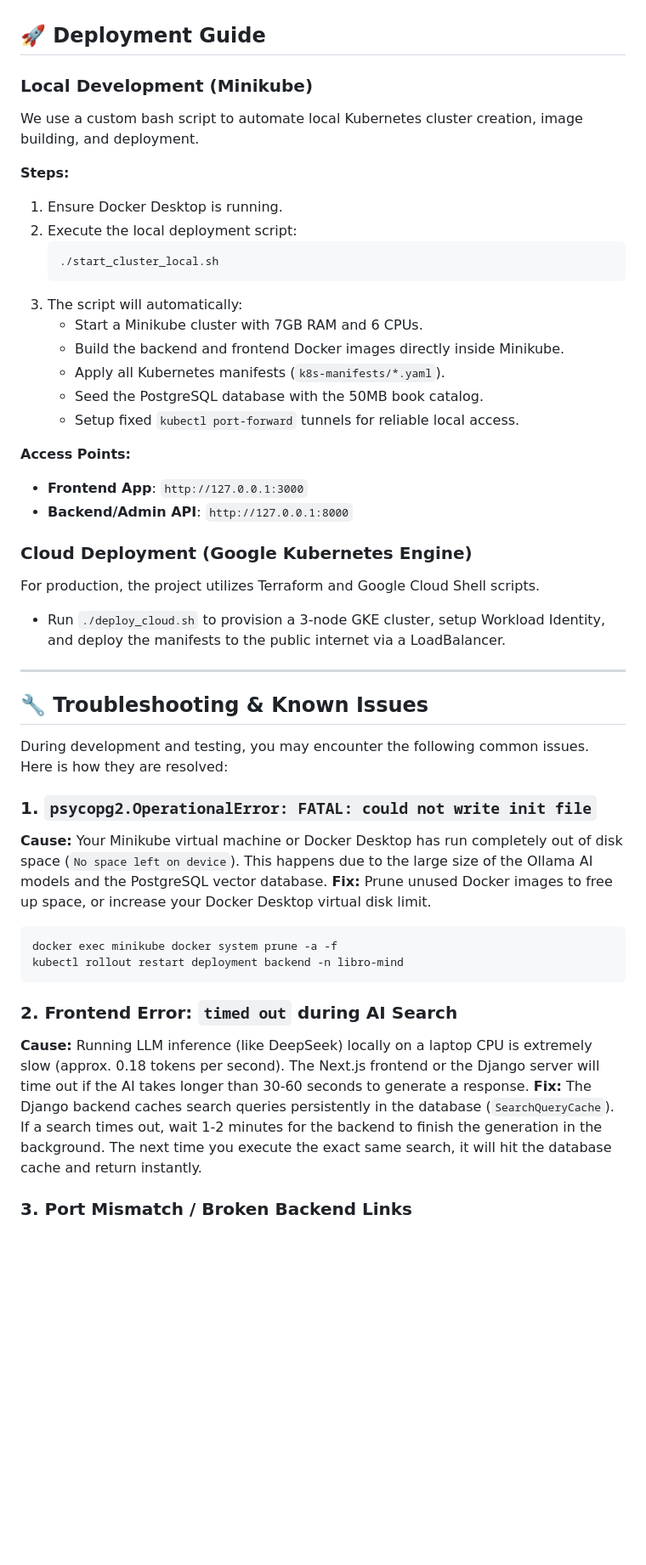
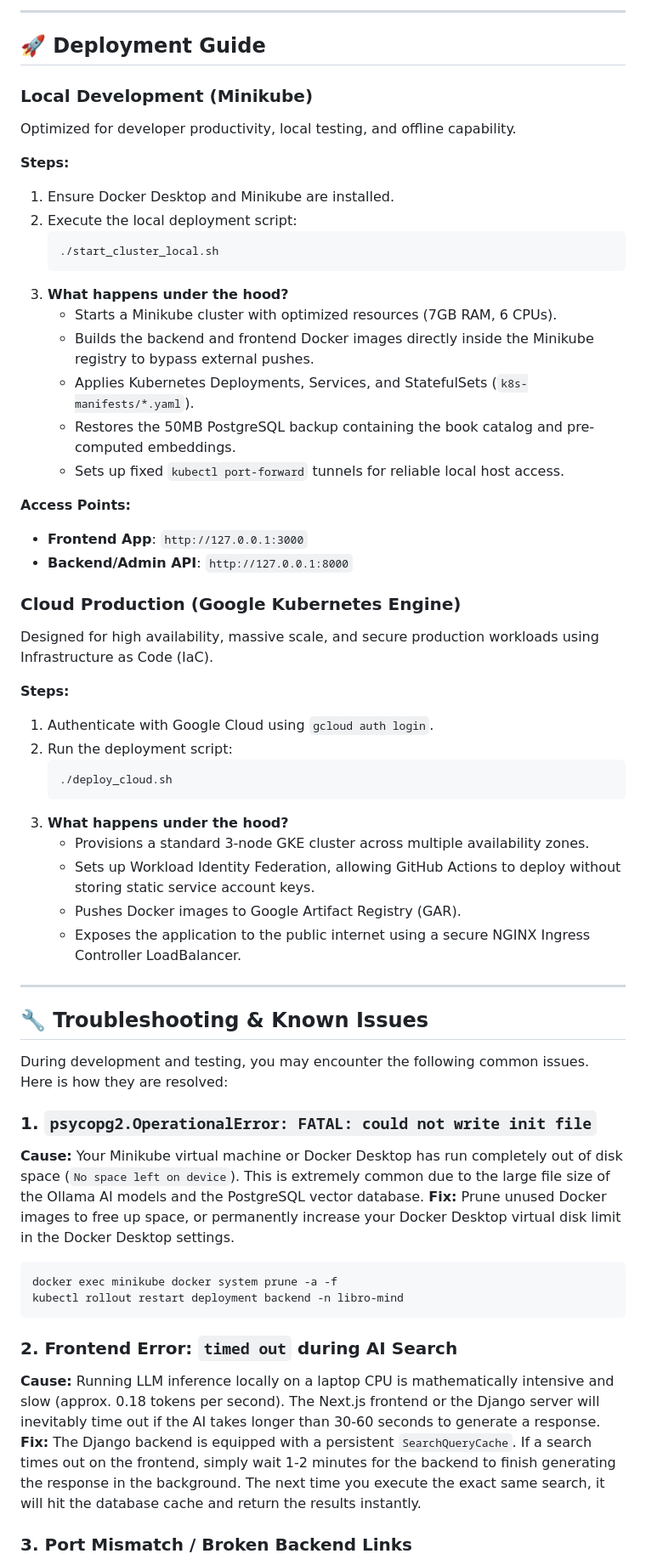
Before and after one commit to sergioitremotejobs2025-sketch/Azacan, a Markdown page: DOCUMENTATION.md, the part around one of its changes. Shown at 85% size. Drawn GitHub-style; blank space fills up the shorter version.

````diff
--- a/DOCUMENTATION.md
+++ b/DOCUMENTATION.md
@@ -27,29 +54,41 @@ The system is divided into five specialized microservices to ensure scalability
+---
 
 ## 🚀 Deployment Guide
 
 ### Local Development (Minikube)
-We use a custom bash script to automate local Kubernetes cluster creation, image building, and deployment.
+Optimized for developer productivity, local testing, and offline capability.
 
 **Steps:**
-1. Ensure Docker Desktop is running.
+1. Ensure Docker Desktop and Minikube are installed.
 2. Execute the local deployment script:
    ```bash
    ./start_cluster_local.sh
    ```
-3. The script will automatically:
-   - Start a Minikube cluster with 7GB RAM and 6 CPUs.
-   - Build the backend and frontend Docker images directly inside Minikube.
-   - Apply all Kubernetes manifests (`k8s-manifests/*.yaml`).
-   - Seed the PostgreSQL database with the 50MB book catalog.
-   - Setup fixed `kubectl port-forward` tunnels for reliable local access.
+3. **What happens under the hood?**
+   - Starts a Minikube cluster with optimized resources (7GB RAM, 6 CPUs).
+   - Builds the backend and frontend Docker images directly inside the Minikube registry to bypass external pushes.
+   - Applies Kubernetes Deployments, Services, and StatefulSets (`k8s-manifests/*.yaml`).
+   - Restores the 50MB PostgreSQL backup containing the book catalog and pre-computed embeddings.
+   - Sets up fixed `kubectl port-forward` tunnels for reliable local host access.
 
 **Access Points:**
 - **Frontend App**: `http://127.0.0.1:3000`
 - **Backend/Admin API**: `http://127.0.0.1:8000`
 
-### Cloud Deployment (Google Kubernetes Engine)
-For production, the project utilizes Terraform and Google Cloud Shell scripts.
-- Run `./deploy_cloud.sh` to provision a 3-node GKE cluster, setup Workload Identity, and deploy the manifests to the public internet via a LoadBalancer.
+### Cloud Production (Google Kubernetes Engine)
+Designed for high availability, massive scale, and secure production workloads using Infrastructure as Code (IaC).
+
+**Steps:**
+1. Authenticate with Google Cloud using `gcloud auth login`.
+2. Run the deployment script:
+   ```bash
+   ./deploy_cloud.sh
+   ```
+3. **What happens under the hood?**
+   - Provisions a standard 3-node GKE cluster across multiple availability zones.
+   - Sets up Workload Identity Federation, allowing GitHub Actions to deploy without storing static service account keys.
+   - Pushes Docker images to Google Artifact Registry (GAR).
+   - Exposes the application to the public internet using a secure NGINX Ingress Controller LoadBalancer.
 
 ---
 
@@ -58,15 +97,15 @@ For production, the project utilizes Terraform and Google Cloud Shell scripts.
 During development and testing, you may encounter the following common issues. Here is how they are resolved:
 
 ### 1. `psycopg2.OperationalError: FATAL: could not write init file`
-**Cause:** Your Minikube virtual machine or Docker Desktop has run completely out of disk space (`No space left on device`). This happens due to the large size of the Ollama AI models and the PostgreSQL vector database.
-**Fix:** Prune unused Docker images to free up space, or increase your Docker Desktop virtual disk limit.
+**Cause:** Your Minikube virtual machine or Docker Desktop has run completely out of disk space (`No space left on device`). This is extremely common due to the large file size of the Ollama AI models and the PostgreSQL vector database.
+**Fix:** Prune unused Docker images to free up space, or permanently increase your Docker Desktop virtual disk limit in the Docker Desktop settings.
 ```bash
 docker exec minikube docker system prune -a -f
 kubectl rollout restart deployment backend -n libro-mind
 ```
 
 ### 2. Frontend Error: `timed out` during AI Search
-**Cause:** Running LLM inference (like DeepSeek) locally on a laptop CPU is extremely slow (approx. 0.18 tokens per second). The Next.js frontend or the Django server will time out if the AI takes longer than 30-60 seconds to generate a response.
-**Fix:** The Django backend caches search queries persistently in the database (`SearchQueryCache`). If a search times out, wait 1-2 minutes for the backend to finish the generation in the background. The next time you execute the exact same search, it will hit the database cache and return instantly.
+**Cause:** Running LLM inference locally on a laptop CPU is mathematically intensive and slow (approx. 0.18 tokens per second). The Next.js frontend or the Django server will inevitably time out if the AI takes longer than 30-60 seconds to generate a response.
+**Fix:** The Django backend is equipped with a persistent `SearchQueryCache`. If a search times out on the frontend, simply wait 1-2 minutes for the backend to finish generating the response in the background. The next time you execute the exact same search, it will hit the database cache and return the results instantly.
 
 ### 3. Port Mismatch / Broken Backend Links
````
Also changed, not shown: other parts of DOCUMENTATION.md (+39 -12 lines).
